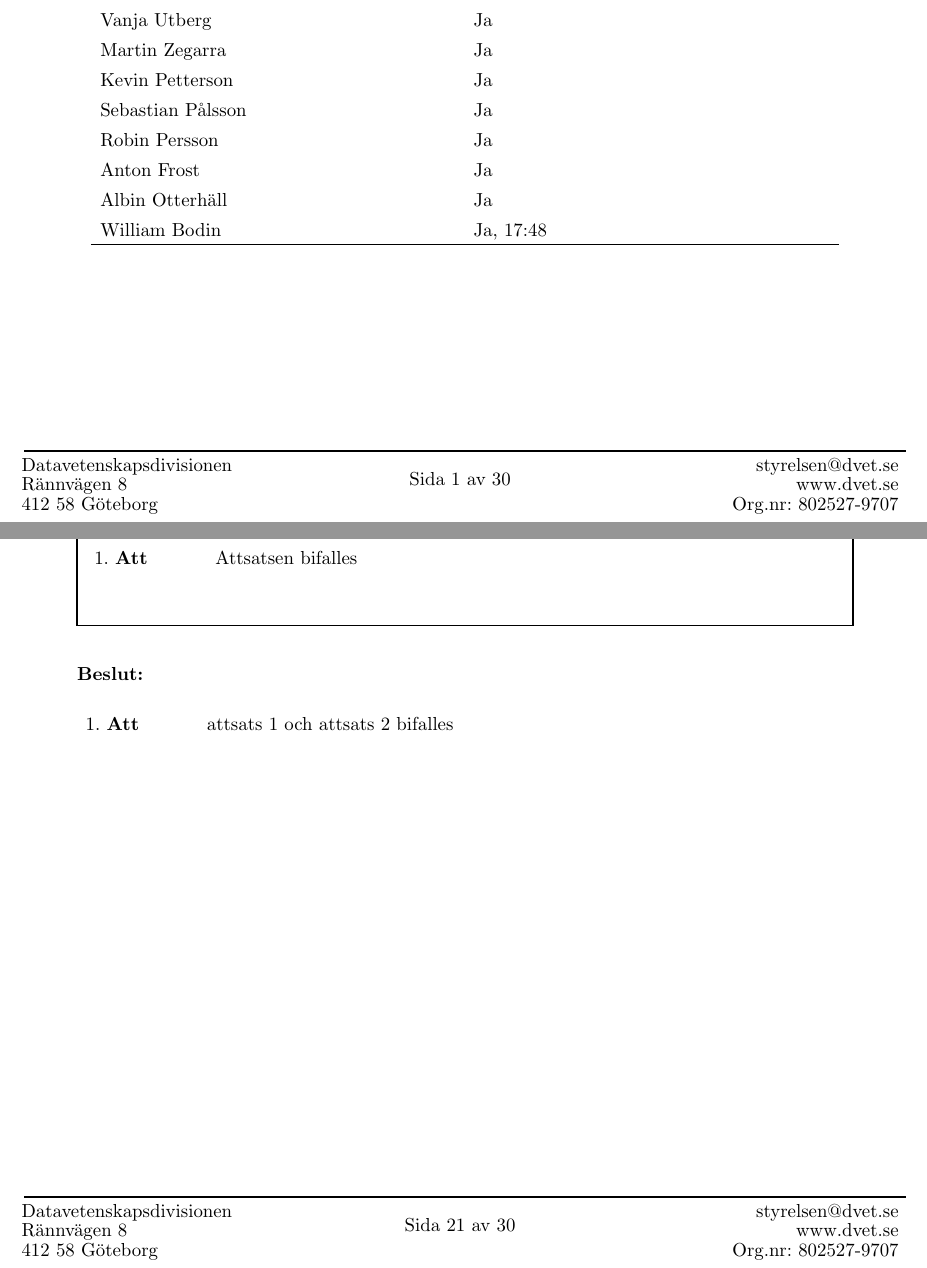
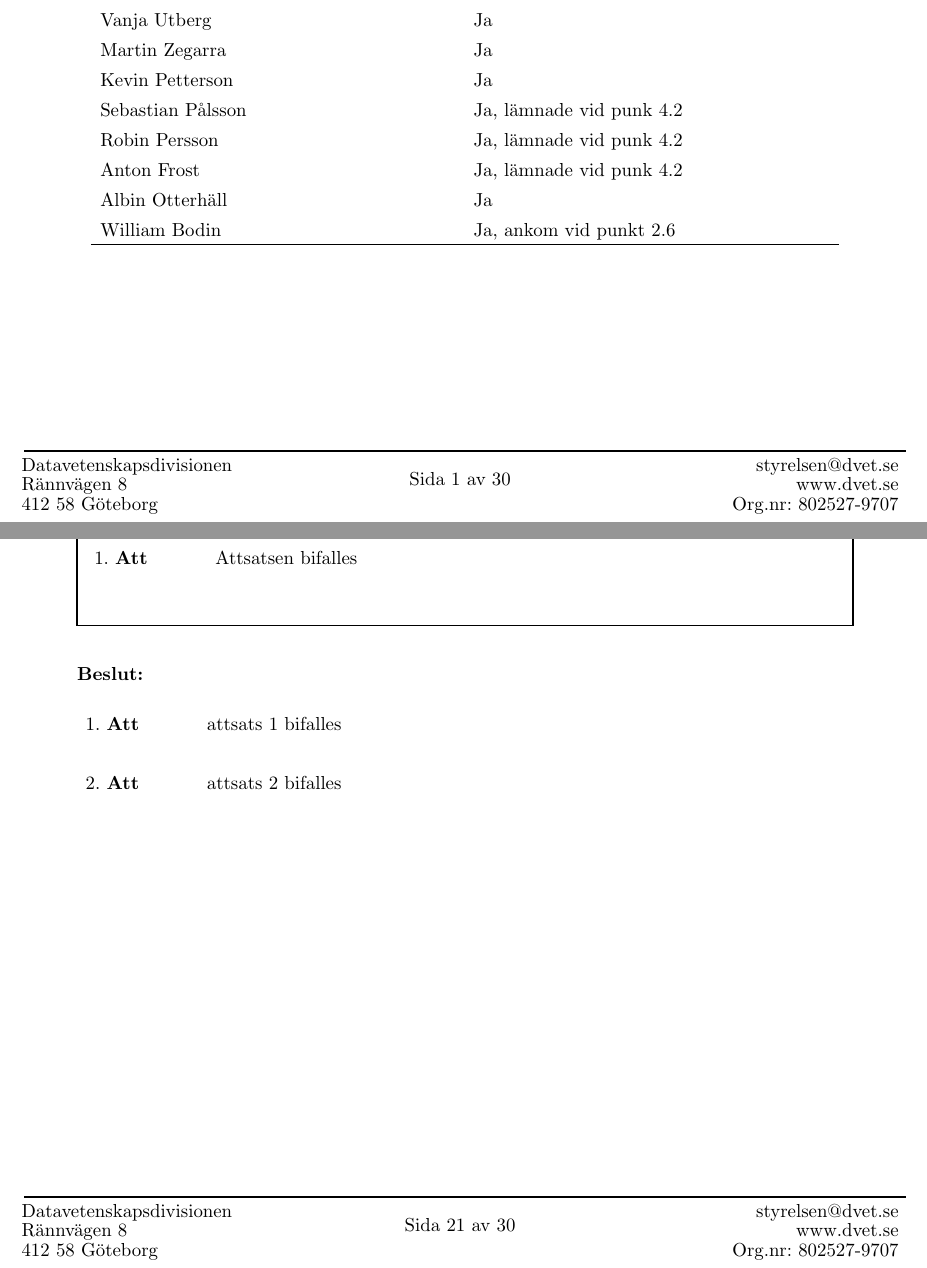
Before and after one commit to Datavetenskapsdivisionen/dokument, a Typst document (Protokoll/Divisionsstämman/2025/2025-04-25.typ): two parts of pages 1 and 21 of 30, joined at a grey line, cut so that both start at the same text. Compiled offline with Typst 0.15.

Commit message:
last fix

```diff
--- a/Protokoll/Divisionsstämman/2025/2025-04-25.typ
+++ b/Protokoll/Divisionsstämman/2025/2025-04-25.typ
@@ -29,11 +29,11 @@
   [Vanja Utberg], [Ja],
   [Martin Zegarra], [Ja],
   [Kevin Petterson], [Ja],
-  [Sebastian Pålsson], [Ja],
-  [Robin Persson], [Ja],
-  [Anton Frost],[Ja],
+  [Sebastian Pålsson], [Ja, lämnade vid punk 4.2],
+  [Robin Persson], [Ja, lämnade vid punk 4.2],
+  [Anton Frost],[Ja, lämnade vid punk 4.2],
   [Albin Otterhäll], [Ja],
-  [William Bodin],[Ja, 17:48],
+  [William Bodin],[Ja, ankom vid punkt 2.6],
 )
 
 // #ordningsFråga([Namn], [
@@ -579,7 +579,7 @@ Clownnäsor är skoj, speciellt för att de hjälper oss undvika lukten av gamla
 ])
 
 === Beslut:
-#attSatser([attsats 1 och attsats 2 bifalles])
+#attSatser([attsats 1 bifalles],[attsats 2 bifalles])
 
 #pagebreak()
 
```
